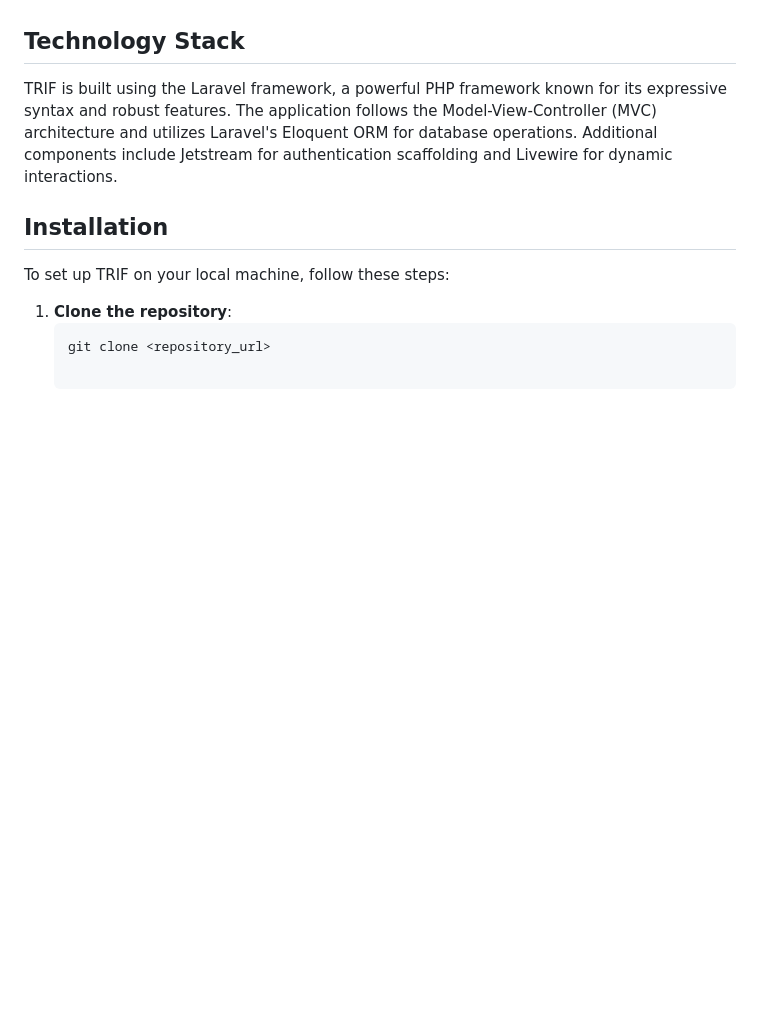
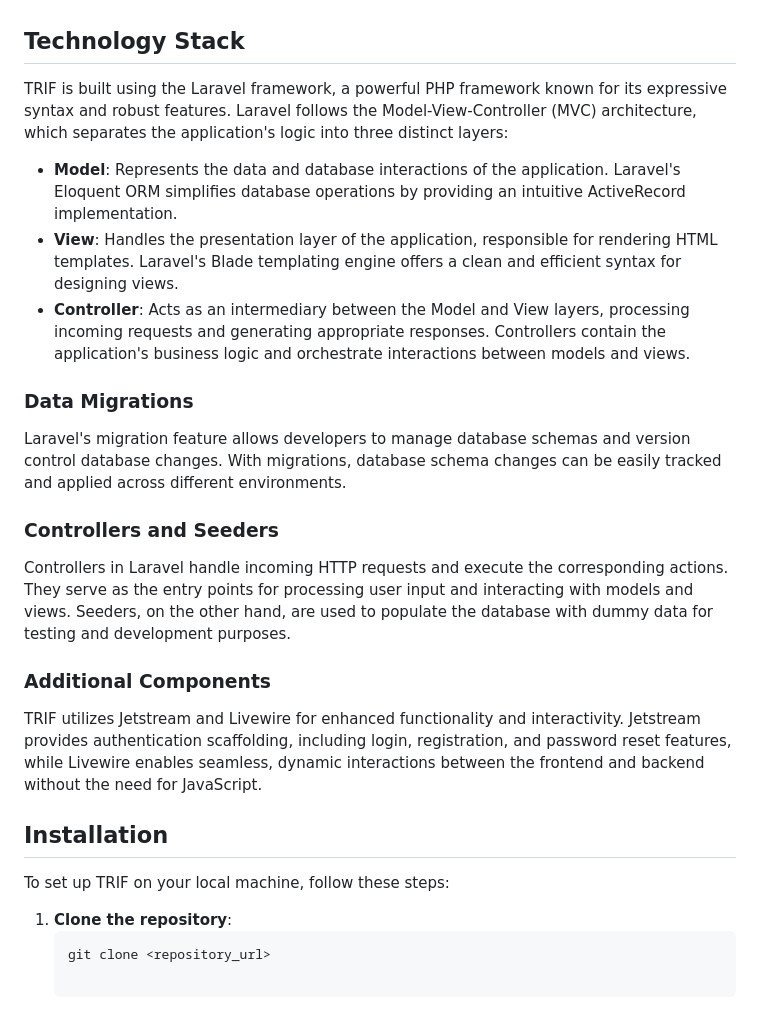
Before and after one commit to Chanjana/Laravel-ecommerce, a Markdown page: README.md, the part around the change. Drawn GitHub-style; blank space fills up the shorter version.

```diff
--- a/README.md
+++ b/README.md
@@ -37,7 +37,24 @@ TRIF caters to individuals seeking budget-friendly and sustainable purchasing op
 
 ## Technology Stack
 
-TRIF is built using the Laravel framework, a powerful PHP framework known for its expressive syntax and robust features. The application follows the Model-View-Controller (MVC) architecture and utilizes Laravel's Eloquent ORM for database operations. Additional components include Jetstream for authentication scaffolding and Livewire for dynamic interactions.
+TRIF is built using the Laravel framework, a powerful PHP framework known for its expressive syntax and robust features. Laravel follows the Model-View-Controller (MVC) architecture, which separates the application's logic into three distinct layers:
+
+- **Model**: Represents the data and database interactions of the application. Laravel's Eloquent ORM simplifies database operations by providing an intuitive ActiveRecord implementation.
+- **View**: Handles the presentation layer of the application, responsible for rendering HTML templates. Laravel's Blade templating engine offers a clean and efficient syntax for designing views.
+- **Controller**: Acts as an intermediary between the Model and View layers, processing incoming requests and generating appropriate responses. Controllers contain the application's business logic and orchestrate interactions between models and views.
+
+### Data Migrations
+
+Laravel's migration feature allows developers to manage database schemas and version control database changes. With migrations, database schema changes can be easily tracked and applied across different environments.
+
+### Controllers and Seeders
+
+Controllers in Laravel handle incoming HTTP requests and execute the corresponding actions. They serve as the entry points for processing user input and interacting with models and views. Seeders, on the other hand, are used to populate the database with dummy data for testing and development purposes.
+
+### Additional Components
+
+TRIF utilizes Jetstream and Livewire for enhanced functionality and interactivity. Jetstream provides authentication scaffolding, including login, registration, and password reset features, while Livewire enables seamless, dynamic interactions between the frontend and backend without the need for JavaScript.
+
 
 ## Installation
 
```
